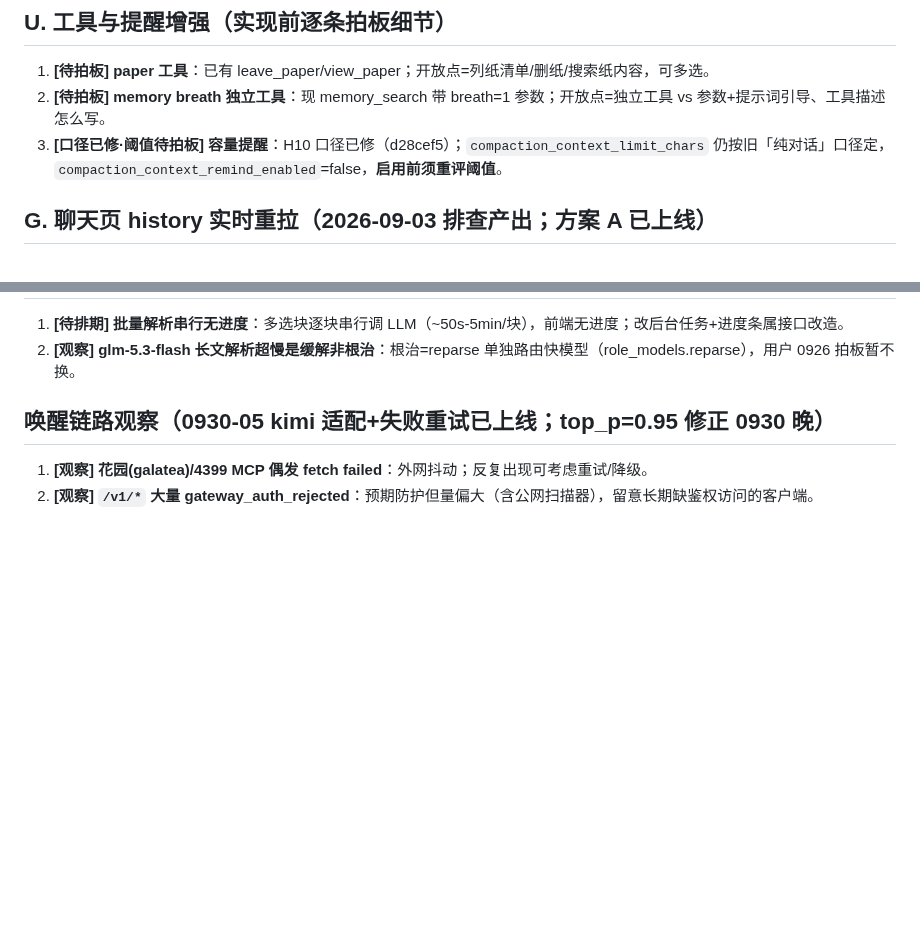
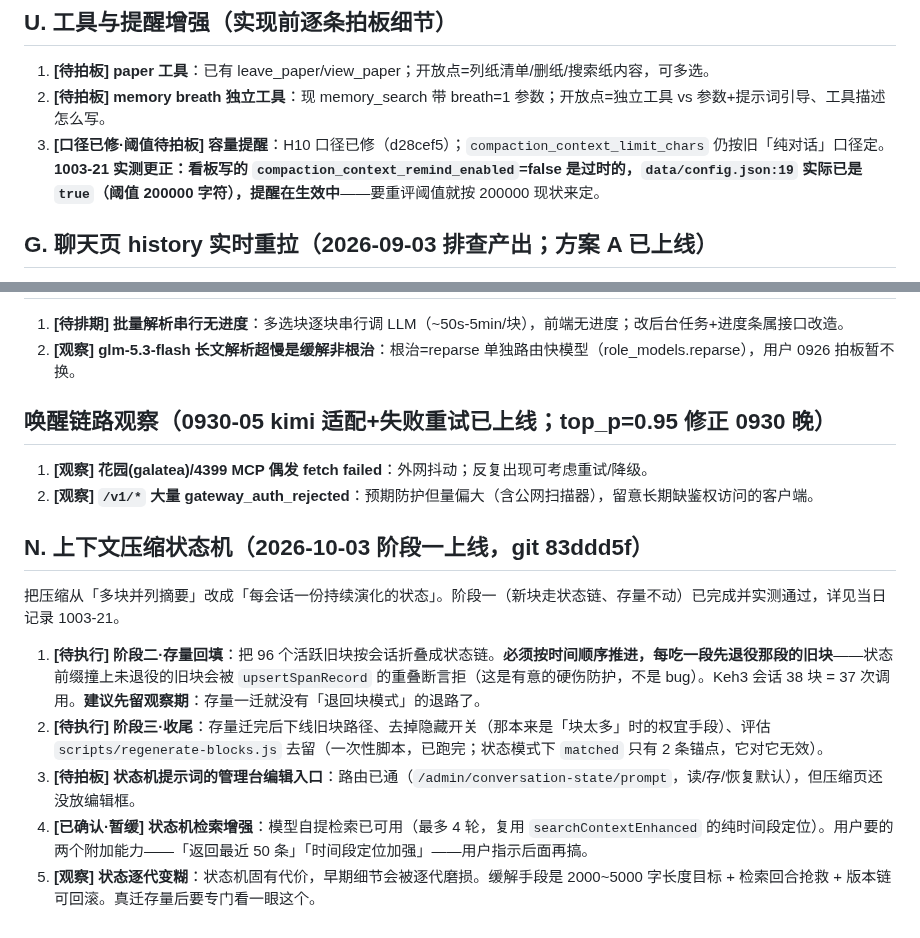
Before and after one commit to kejuanling/Heartbeat_Memory, a Markdown page: 工作流/05_遗留事项_待接手.md, 2 parts joined by grey strips. Drawn GitHub-style; blank space fills up the shorter version.

Commit message:
1003-21 工作记录：压缩状态机阶段一 + 05 加 N 节（阶段二/三）与 U.3 实测更正

```diff
--- a/工作流/05_遗留事项_待接手.md
+++ b/工作流/05_遗留事项_待接手.md
@@ -49,7 +49,7 @@
 
 1. **[待拍板] paper 工具**：已有 leave_paper/view_paper；开放点=列纸清单/删纸/搜索纸内容，可多选。
 2. **[待拍板] memory breath 独立工具**：现 memory_search 带 breath=1 参数；开放点=独立工具 vs 参数+提示词引导、工具描述怎么写。
-3. **[口径已修·阈值待拍板] 容量提醒**：H10 口径已修（d28cef5）；`compaction_context_limit_chars` 仍按旧「纯对话」口径定，`compaction_context_remind_enabled`=false，**启用前须重评阈值**。
+3. **[口径已修·阈值待拍板] 容量提醒**：H10 口径已修（d28cef5）；`compaction_context_limit_chars` 仍按旧「纯对话」口径定。**1003-21 实测更正：看板写的 `compaction_context_remind_enabled`=false 是过时的，`data/config.json:19` 实际已是 `true`（阈值 200000 字符），提醒在生效中**——要重评阈值就按 200000 现状来定。
 
 ## G. 聊天页 history 实时重拉（2026-09-03 排查产出；方案 A 已上线）
 
@@ -96,3 +96,13 @@
 
 1. **[观察] 花园(galatea)/4399 MCP 偶发 fetch failed**：外网抖动；反复出现可考虑重试/降级。
 2. **[观察] `/v1/*` 大量 gateway_auth_rejected**：预期防护但量偏大（含公网扫描器），留意长期缺鉴权访问的客户端。
+
+## N. 上下文压缩状态机（2026-10-03 阶段一上线，git 83ddd5f）
+
+把压缩从「多块并列摘要」改成「每会话一份持续演化的状态」。阶段一（新块走状态链、存量不动）已完成并实测通过，详见当日记录 1003-21。
+
+1. **[待执行] 阶段二·存量回填**：把 96 个活跃旧块按会话折叠成状态链。**必须按时间顺序推进，每吃一段先退役那段的旧块**——状态前缀撞上未退役的旧块会被 `upsertSpanRecord` 的重叠断言拒（这是有意的硬伤防护，不是 bug）。Keh3 会话 38 块 = 37 次调用。**建议先留观察期**：存量一迁就没有「退回块模式」的退路了。
+2. **[待执行] 阶段三·收尾**：存量迁完后下线旧块路径、去掉隐藏开关（那本来是「块太多」时的权宜手段）、评估 `scripts/regenerate-blocks.js` 去留（一次性脚本，已跑完；状态模式下 `matched` 只有 2 条锚点，它对它无效）。
+3. **[待拍板] 状态机提示词的管理台编辑入口**：路由已通（`/admin/conversation-state/prompt`，读/存/恢复默认），但压缩页还没放编辑框。
+4. **[已确认·暂缓] 状态机检索增强**：模型自提检索已可用（最多 4 轮，复用 `searchContextEnhanced` 的纯时间段定位）。用户要的两个附加能力——「返回最近 50 条」「时间段定位加强」——用户指示后面再搞。
+5. **[观察] 状态逐代变糊**：状态机固有代价，早期细节会被逐代磨损。缓解手段是 2000~5000 字长度目标 + 检索回合抢救 + 版本链可回滚。真迁存量后要专门看一眼这个。
```
